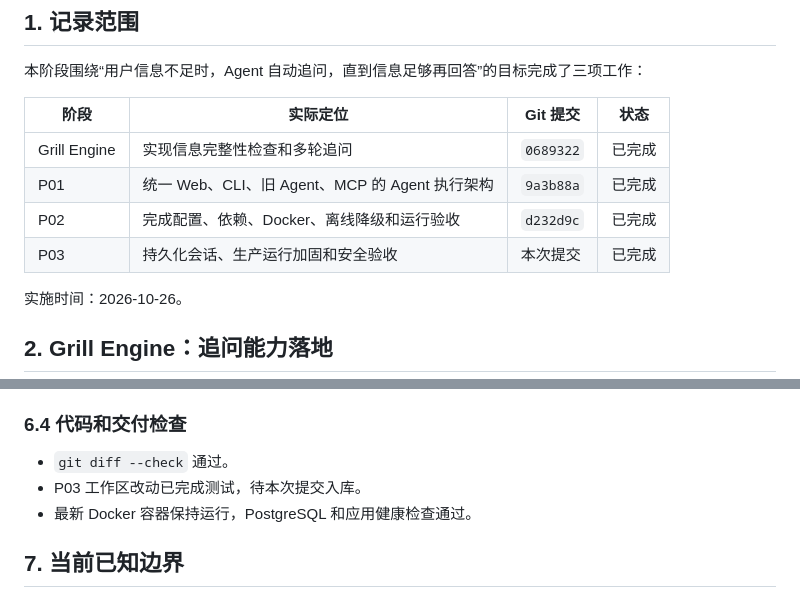
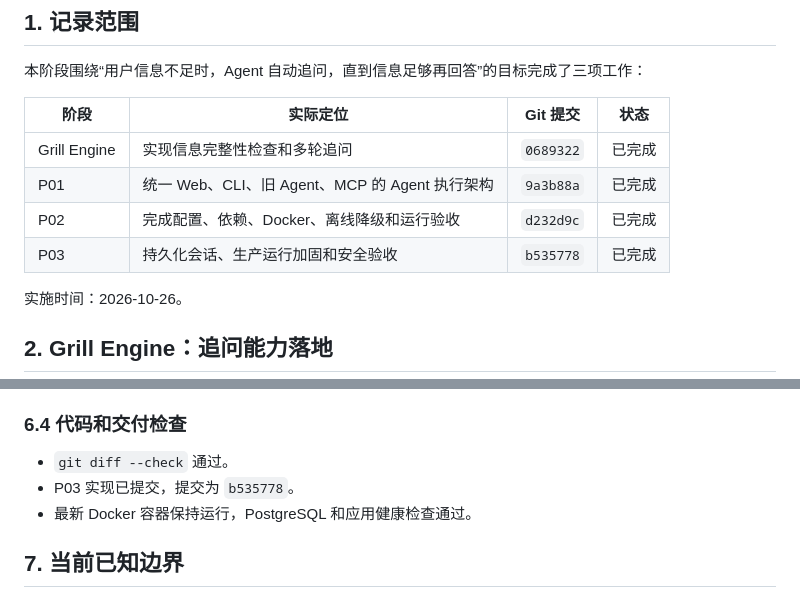
Before and after one commit to jiping730/eat-agent, a Markdown page: docs/implementation-record.md, 2 parts joined by grey strips. GitHub-like rendering.

Commit message:
docs-record-p03-commit

```diff
--- a/docs/implementation-record.md
+++ b/docs/implementation-record.md
@@ -11,7 +11,7 @@
 | Grill Engine | 实现信息完整性检查和多轮追问 | `0689322` | 已完成 |
 | P01 | 统一 Web、CLI、旧 Agent、MCP 的 Agent 执行架构 | `9a3b88a` | 已完成 |
 | P02 | 完成配置、依赖、Docker、离线降级和运行验收 | `d232d9c` | 已完成 |
-| P03 | 持久化会话、生产运行加固和安全验收 | 本次提交 | 已完成 |
+| P03 | 持久化会话、生产运行加固和安全验收 | `b535778` | 已完成 |
 
 实施时间：2026-10-26。
 
@@ -385,7 +385,7 @@ P03 完成后又在真实浏览器中验证了“我想增肌 → 晚餐 → 没
 ### 6.4 代码和交付检查
 
 - `git diff --check` 通过。
-- P03 工作区改动已完成测试，待本次提交入库。
+- P03 实现已提交，提交为 `b535778`。
 - 最新 Docker 容器保持运行，PostgreSQL 和应用健康检查通过。
 
 ## 7. 当前已知边界
```
